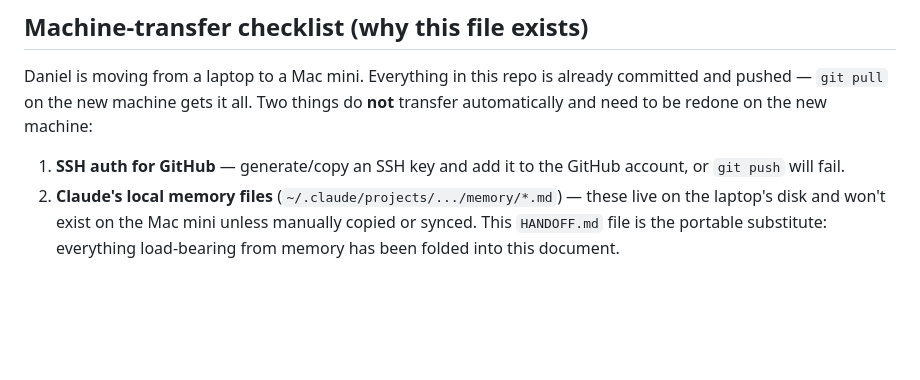
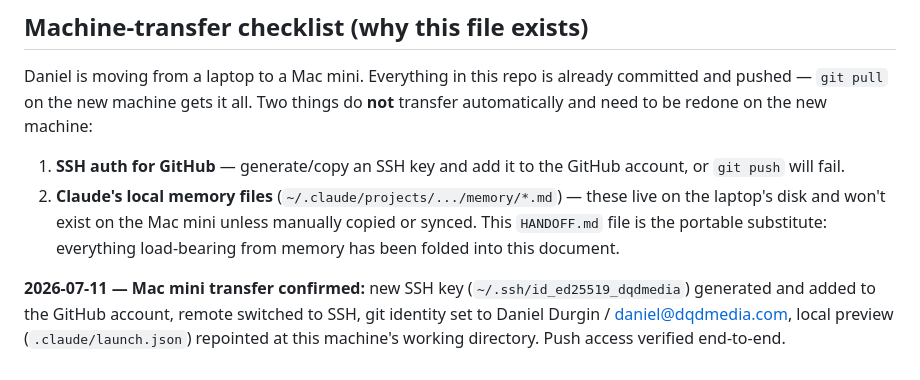
Before and after one commit to DQDMedia/DQDMedia.github.io, a Markdown page: HANDOFF.md, the part around the change. Rendered like a GitHub page; blank space fills up the shorter version.

Commit message:
Confirm Mac mini transfer: push access verified
Records that SSH auth, git identity, and local preview were set up
and tested successfully on the new machine per the transfer checklist.

```diff
--- a/HANDOFF.md
+++ b/HANDOFF.md
@@ -124,3 +124,5 @@ Daniel is moving from a laptop to a Mac mini. Everything in this repo is already
 
 1. **SSH auth for GitHub** — generate/copy an SSH key and add it to the GitHub account, or `git push` will fail.
 2. **Claude's local memory files** (`~/.claude/projects/.../memory/*.md`) — these live on the laptop's disk and won't exist on the Mac mini unless manually copied or synced. This `HANDOFF.md` file is the portable substitute: everything load-bearing from memory has been folded into this document.
+
+**2026-07-11 — Mac mini transfer confirmed:** new SSH key (`~/.ssh/id_ed25519_dqdmedia`) generated and added to the GitHub account, remote switched to SSH, git identity set to Daniel Durgin / daniel@dqdmedia.com, local preview (`.claude/launch.json`) repointed at this machine's working directory. Push access verified end-to-end.
```
